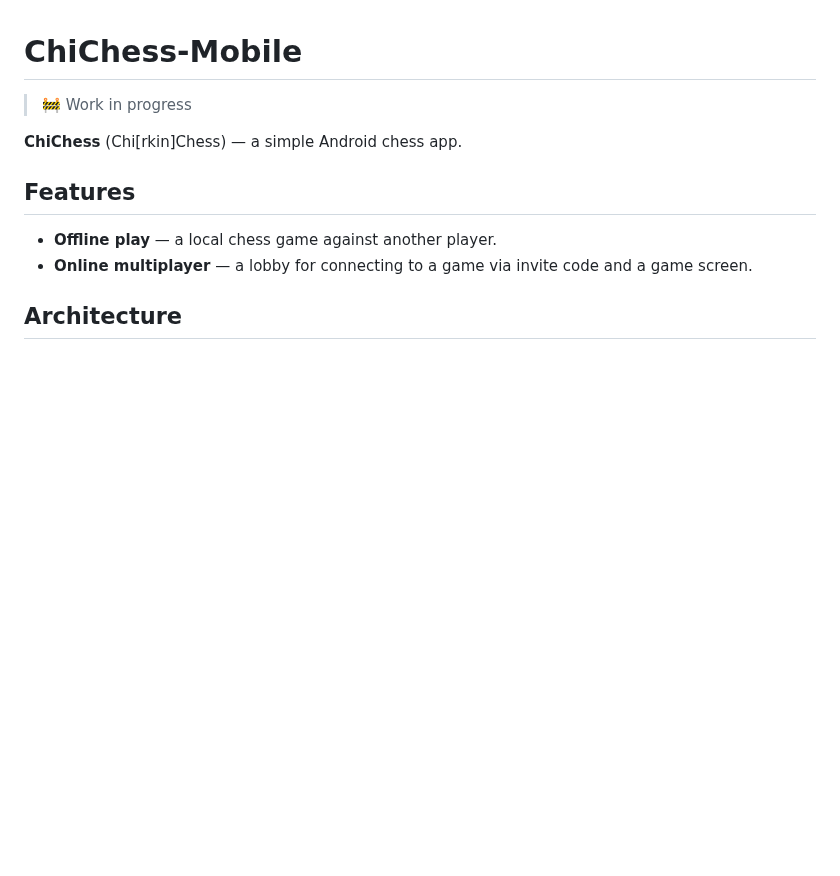
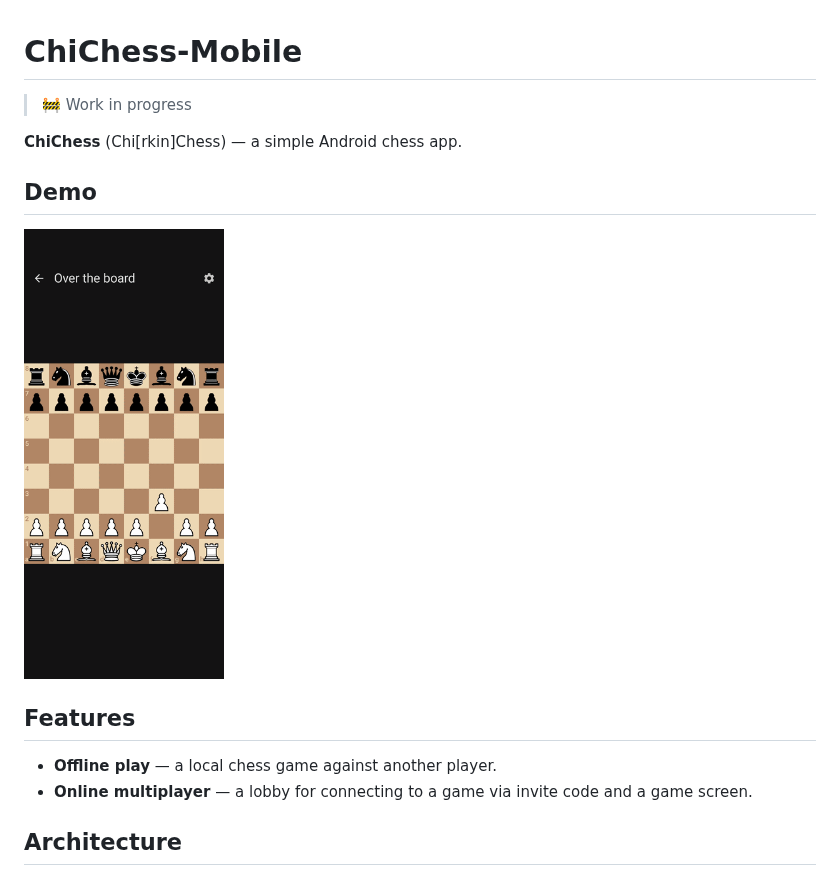
Before and after one commit to chirill-kirkin/ChiChess-Mobile, a Markdown page: README.md, the part around the change. Rendered like a GitHub page; pictures changed too: attachments/over-the-board-demo.gif (added); blank space fills up the shorter version.

Commit message:
[Chore] Add over the board demo to README.md

```diff
--- a/README.md
+++ b/README.md
@@ -3,6 +3,10 @@
 > 🚧 Work in progress
 
 **ChiChess** (Chi[rkin]Chess) — a simple Android chess app.
+
+## Demo
+
+<img src="attachments/over-the-board-demo.gif" alt="Over-the-board game demo" width="200">
 
 ## Features
 
```
